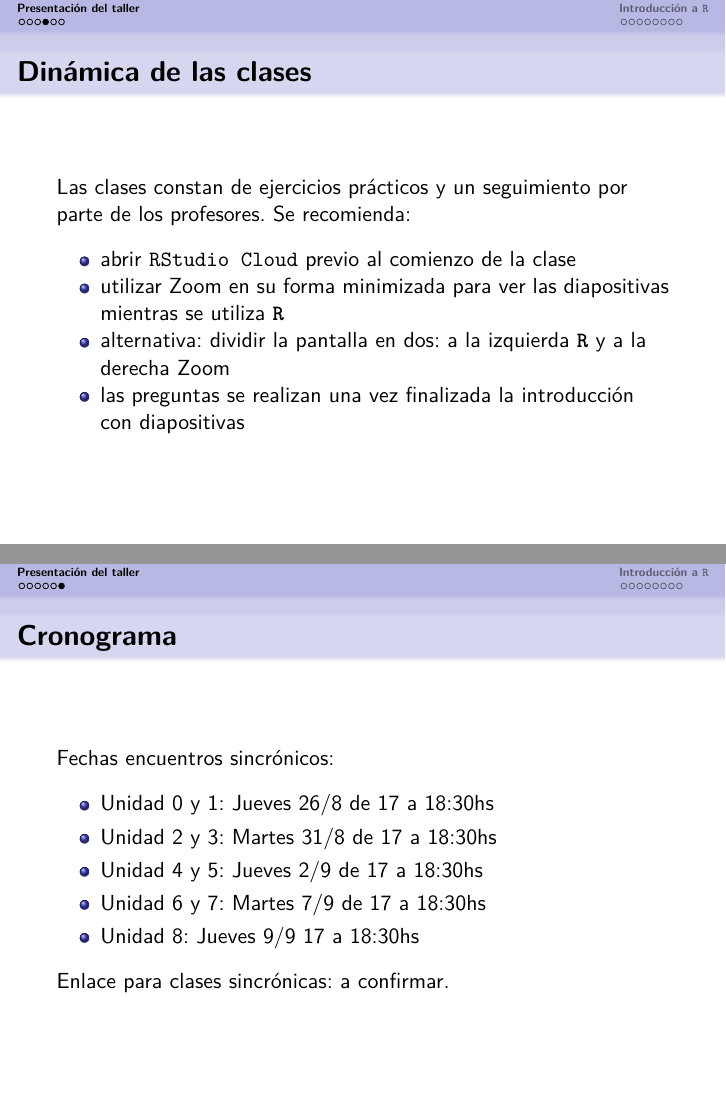
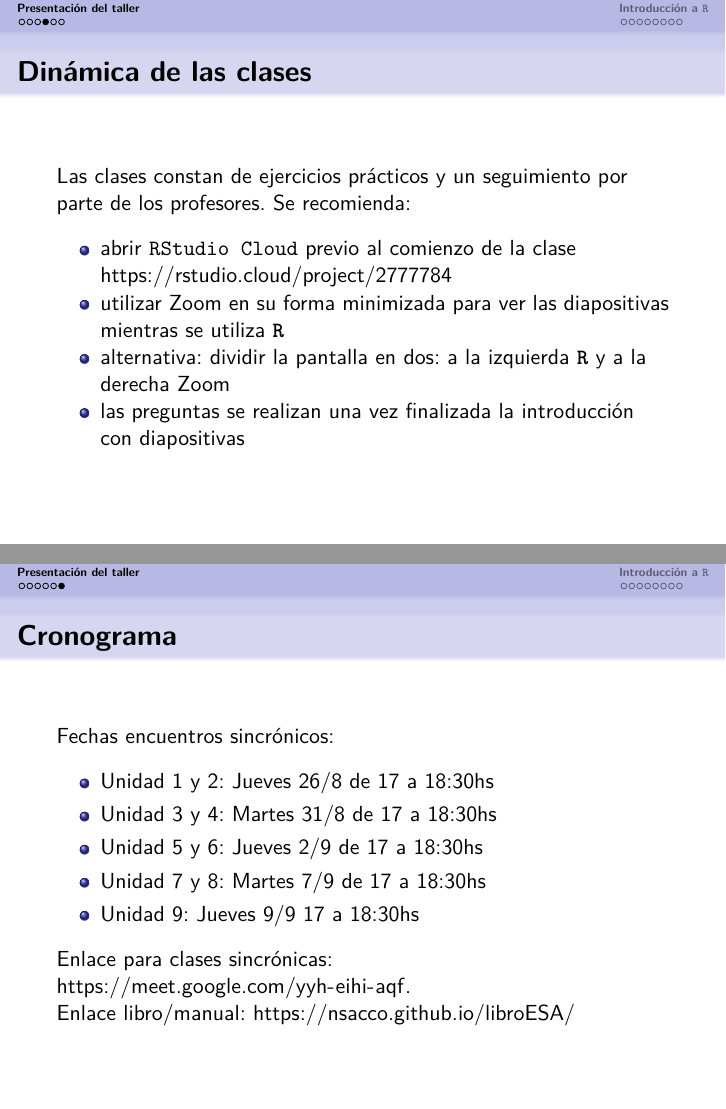
Before and after one commit to sofiajaime/esa-formosa, an R Markdown document (clases/1/presentacion1.Rmd): pages 5 and 7 of 15, joined at a grey line. The pictures show the output file clases/1/presentacion1.pdf that the author committed with the source.

Commit message:
agrego links ppt clase 1

```diff
--- a/clases/1/presentacion1.Rmd
+++ b/clases/1/presentacion1.Rmd
@@ -44,7 +44,7 @@ La evaluación depende de:
 
 Las clases constan de ejercicios prácticos y un seguimiento por parte de los profesores. Se recomienda:
 
-- abrir `RStudio Cloud` previo al comienzo de la clase
+- abrir `RStudio Cloud` previo al comienzo de la clase <https://rstudio.cloud/project/2777784>
 - utilizar Zoom en su forma minimizada para ver las diapositivas mientras se utiliza **`R`**
 - alternativa: dividir la pantalla en dos: a la izquierda **`R`** y a la derecha Zoom
 - las preguntas se realizan una vez finalizada la introducción con diapositivas
@@ -75,17 +75,18 @@ Las clases constan de ejercicios prácticos y un seguimiento por parte de los pr
 
 Fechas encuentros sincrónicos:
 
-- Unidad 0 y 1: Jueves 26/8 de 17 a 18:30hs
+- Unidad 1 y 2: Jueves 26/8 de 17 a 18:30hs
 
-- Unidad 2 y 3: Martes 31/8 de 17 a 18:30hs
+- Unidad 3 y 4: Martes 31/8 de 17 a 18:30hs
 
-- Unidad 4 y 5: Jueves 2/9 de 17 a 18:30hs
+- Unidad 5 y 6: Jueves 2/9 de 17 a 18:30hs
 
-- Unidad 6 y 7: Martes 7/9 de 17 a 18:30hs
+- Unidad 7 y 8: Martes 7/9 de 17 a 18:30hs
 
-- Unidad 8: Jueves 9/9 17 a 18:30hs
+- Unidad 9: Jueves 9/9 17 a 18:30hs
 
-Enlace para clases sincrónicas: a confirmar.
+Enlace para clases sincrónicas: <https://meet.google.com/yyh-eihi-aqf>.
+Enlace libro/manual: <https://nsacco.github.io/libroESA/>
 
 
 # Introducción a **`R`**
```
Also changed, not shown: clases/1/presentacion1.pdf.
